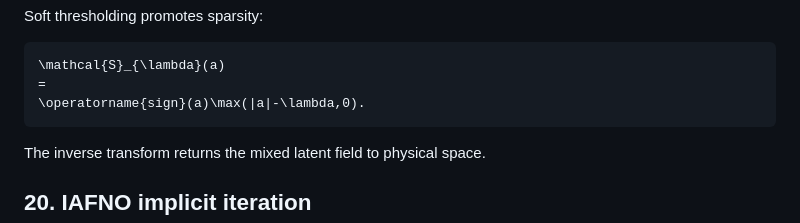
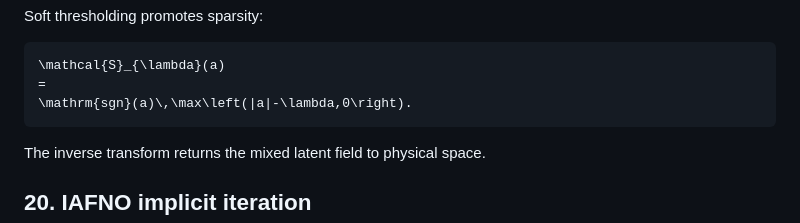
Before and after one commit to brian1234567890560/CFD-IAFNO, a Markdown page: docs/mathematics.md, the part around the change. Rendered like a GitHub page.

Commit message:
Fix unsupported LaTeX sign macro

````diff
--- a/docs/mathematics.md
+++ b/docs/mathematics.md
@@ -552,7 +552,7 @@ Soft thresholding promotes sparsity:
 ```math
 \mathcal{S}_{\lambda}(a)
 =
-\operatorname{sign}(a)\max(|a|-\lambda,0).
+\mathrm{sgn}(a)\,\max\left(|a|-\lambda,0\right).
 ```
 
 The inverse transform returns the mixed latent field to physical space.
````
